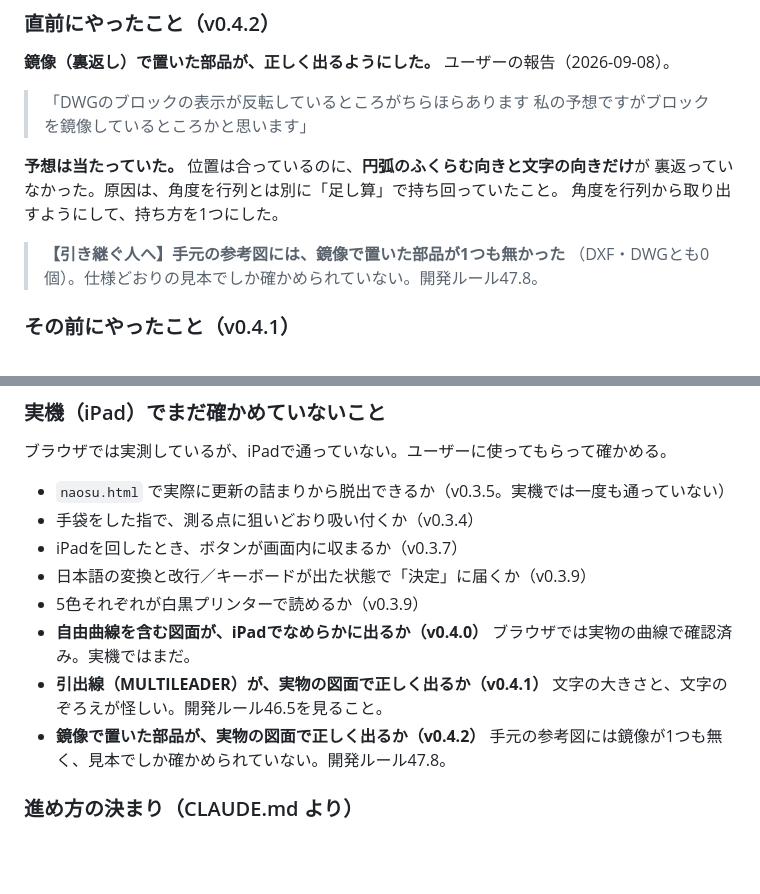
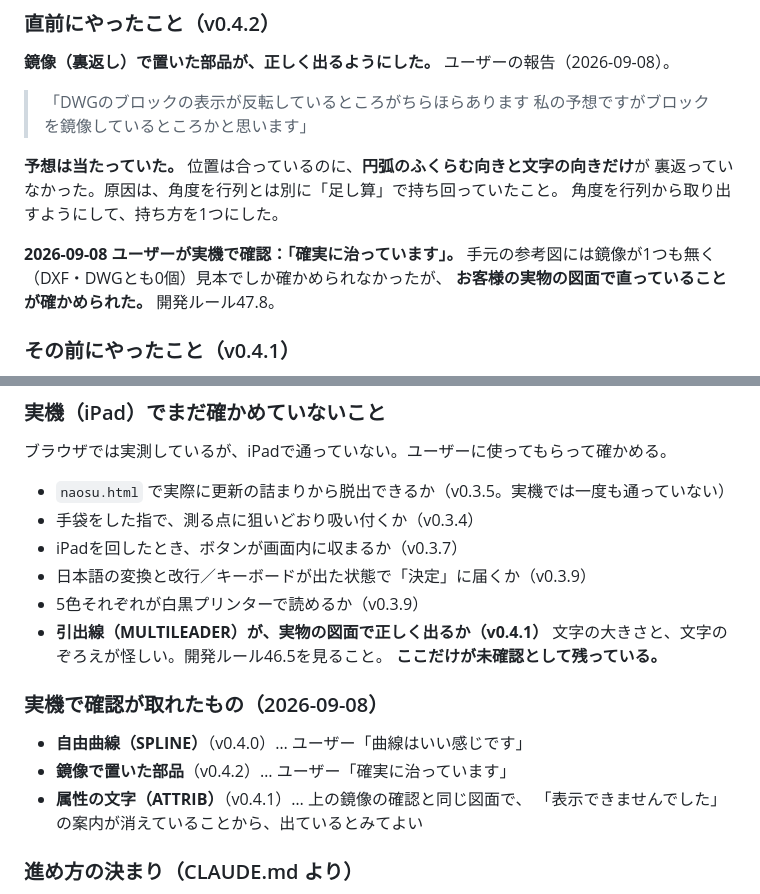
Before and after one commit to makes8056/dwg-dxf-viewer, a Markdown page: 作業コンテキスト.md, 2 parts joined by grey strips. Rendered like a GitHub page; blank space fills up the shorter version.

```diff
--- a/作業コンテキスト.md
+++ b/作業コンテキスト.md
@@ -41,8 +41,9 @@
 裏返っていなかった。原因は、角度を行列とは別に「足し算」で持ち回っていたこと。
 角度を行列から取り出すようにして、持ち方を1つにした。
 
-> **【引き継ぐ人へ】手元の参考図には、鏡像で置いた部品が1つも無かった**
-> （DXF・DWGとも0個）。仕様どおりの見本でしか確かめられていない。開発ルール47.8。
+**2026-09-08 ユーザーが実機で確認：「確実に治っています」。**
+手元の参考図には鏡像が1つも無く（DXF・DWGとも0個）見本でしか確かめられなかったが、
+**お客様の実物の図面で直っていることが確かめられた。** 開発ルール47.8。
 
 ### その前にやったこと（v0.4.1）
 
@@ -93,12 +94,16 @@
 - iPadを回したとき、ボタンが画面内に収まるか（v0.3.7）
 - 日本語の変換と改行／キーボードが出た状態で「決定」に届くか（v0.3.9）
 - 5色それぞれが白黒プリンターで読めるか（v0.3.9）
-- **自由曲線を含む図面が、iPadでなめらかに出るか（v0.4.0）**
-  ブラウザでは実物の曲線で確認済み。実機ではまだ。
 - **引出線（MULTILEADER）が、実物の図面で正しく出るか（v0.4.1）**
   文字の大きさと、文字のぞろえが怪しい。開発ルール46.5を見ること。
-- **鏡像で置いた部品が、実物の図面で正しく出るか（v0.4.2）**
-  手元の参考図には鏡像が1つも無く、見本でしか確かめられていない。開発ルール47.8。
+  **ここだけが未確認として残っている。**
+
+### 実機で確認が取れたもの（2026-09-08）
+
+- **自由曲線（SPLINE）**（v0.4.0）… ユーザー「曲線はいい感じです」
+- **鏡像で置いた部品**（v0.4.2）… ユーザー「確実に治っています」
+- **属性の文字（ATTRIB）**（v0.4.1）… 上の鏡像の確認と同じ図面で、
+  「表示できませんでした」の案内が消えていることから、出ているとみてよい
 
 ### 進め方の決まり（CLAUDE.md より）
 
```
Also changed, not shown: 開発ルール.md (+14 -3 lines).
